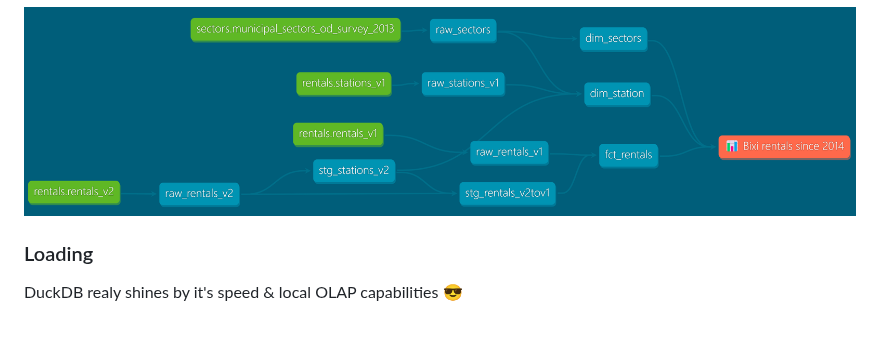
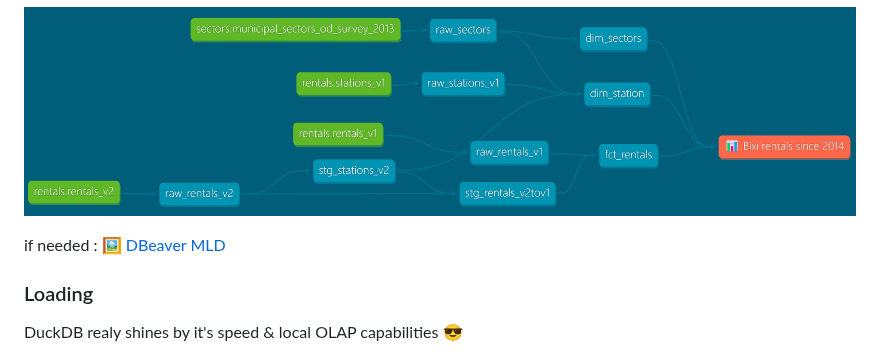
Before and after one commit to AntoineGiraud/dbt_bixi_opendata, a Markdown page: README.md, the part around the change. Drawn GitHub-style; blank space fills up the shorter version.

Commit message:
add DBeaver MLD

```diff
--- a/README.md
+++ b/README.md
@@ -54,6 +54,8 @@ FROM READ_PARQUET('s3://bike-sharing-history/toulouse/**/*.parquet');
 
 ![dbt lineage](./dbt_lineage.png)
 
+if needed : 🖼 [DBeaver MLD](./dbeaver_table_mld.png)
+
 ### Loading
 
 DuckDB realy shines by it's speed & local OLAP capabilities 😎
```
Also changed, not shown: dbeaver_table_mld.png (added).
